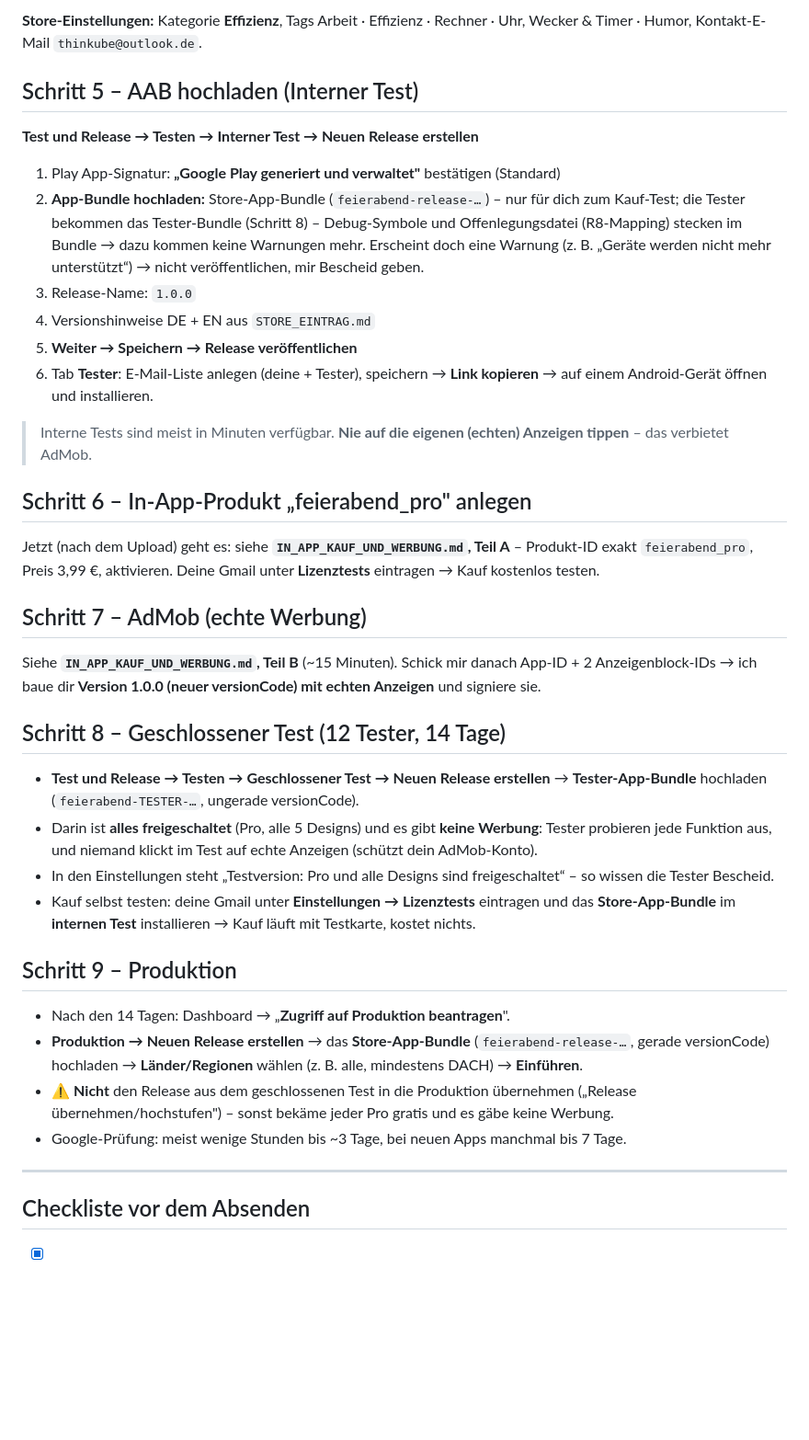
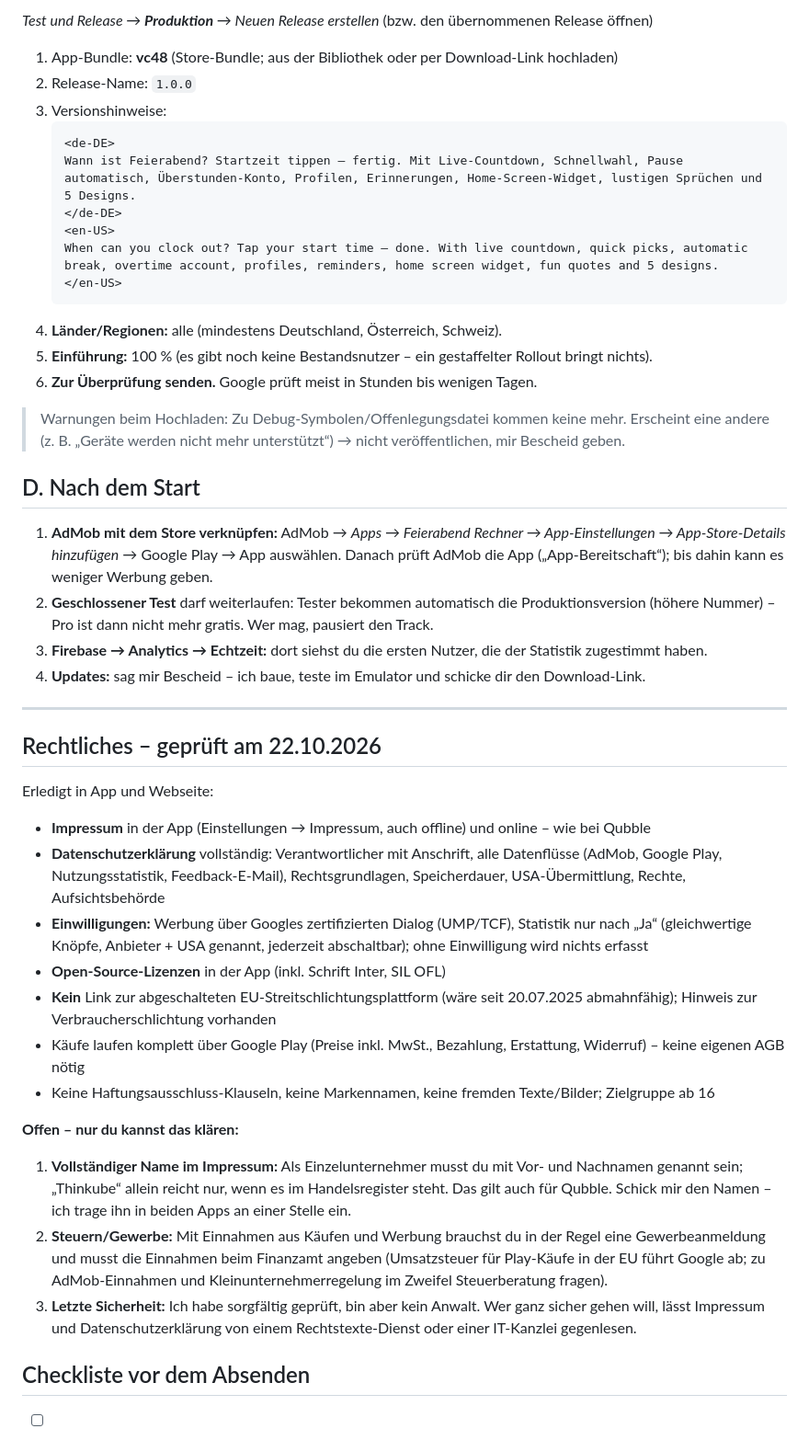
Before and after one commit to f6vp76ctbb-stack/Feierabend-Rechner, a Markdown page: store/ANLEITUNG.md, the part around one of its changes. Shown at 92% size. Rendered like a GitHub page; blank space fills up the shorter version.

````diff
--- a/store/ANLEITUNG.md
+++ b/store/ANLEITUNG.md
@@ -46,36 +56,57 @@ Dann **Übersetzungen verwalten → Eigene Übersetzung hinzufügen → Englisch
 
-**Store-Einstellungen:** Kategorie **Effizienz**, Tags Arbeit · Effizienz · Rechner · Uhr, Wecker & Timer · Humor, Kontakt-E-Mail `thinkube@outlook.de`.
+*Test und Release → **Produktion** → Neuen Release erstellen* (bzw. den übernommenen Release öffnen)
+1. App-Bundle: **vc48** (Store-Bundle; aus der Bibliothek oder per Download-Link hochladen)
+2. Release-Name: `1.0.0`
+3. Versionshinweise:
+   ```
+   <de-DE>
+   Wann ist Feierabend? Startzeit tippen – fertig. Mit Live-Countdown, Schnellwahl, Pause automatisch, Überstunden-Konto, Profilen, Erinnerungen, Home-Screen-Widget, lustigen Sprüchen und 5 Designs.
+   </de-DE>
+   <en-US>
+   When can you clock out? Tap your start time – done. With live countdown, quick picks, automatic break, overtime account, profiles, reminders, home screen widget, fun quotes and 5 designs.
+   </en-US>
+   ```
+4. **Länder/Regionen:** alle (mindestens Deutschland, Österreich, Schweiz).
+5. **Einführung:** 100 % (es gibt noch keine Bestandsnutzer – ein gestaffelter Rollout bringt nichts).
+6. **Zur Überprüfung senden.** Google prüft meist in Stunden bis wenigen Tagen.
 
-## Schritt 5 – AAB hochladen (Interner Test)
-**Test und Release → Testen → Interner Test → Neuen Release erstellen**
-1. Play App-Signatur: **„Google Play generiert und verwaltet"** bestätigen (Standard)
-2. **App-Bundle hochladen:** Store-App-Bundle (`feierabend-release-…`) – nur für dich zum Kauf-Test; die Tester bekommen das Tester-Bundle (Schritt 8)
-   – Debug-Symbole und Offenlegungsdatei (R8-Mapping) stecken im Bundle → dazu kommen keine Warnungen mehr. Erscheint doch eine Warnung (z. B. „Geräte werden nicht mehr unterstützt“) → nicht veröffentlichen, mir Bescheid geben.
-3. Release-Name: `1.0.0`
-4. Versionshinweise DE + EN aus `STORE_EINTRAG.md`
-5. **Weiter → Speichern → Release veröffentlichen**
-6. Tab **Tester**: E-Mail-Liste anlegen (deine + Tester), speichern → **Link kopieren** → auf einem Android-Gerät öffnen und installieren.
+> Warnungen beim Hochladen: Zu Debug-Symbolen/Offenlegungsdatei kommen keine mehr. Erscheint eine andere
+> (z. B. „Geräte werden nicht mehr unterstützt“) → nicht veröffentlichen, mir Bescheid geben.
 
-> Interne Tests sind meist in Minuten verfügbar. **Nie auf die eigenen (echten) Anzeigen tippen** – das verbietet AdMob.
+## D. Nach dem Start
 
-## Schritt 6 – In-App-Produkt „feierabend_pro" anlegen
-Jetzt (nach dem Upload) geht es: siehe **`IN_APP_KAUF_UND_WERBUNG.md`, Teil A** – Produkt-ID exakt `feierabend_pro`, Preis 3,99 €, aktivieren. Deine Gmail unter **Lizenztests** eintragen → Kauf kostenlos testen.
-
-## Schritt 7 – AdMob (echte Werbung)
-Siehe **`IN_APP_KAUF_UND_WERBUNG.md`, Teil B** (~15 Minuten). Schick mir danach App-ID + 2 Anzeigenblock-IDs → ich baue dir **Version 1.0.0 (neuer versionCode) mit echten Anzeigen** und signiere sie.
-
-## Schritt 8 – Geschlossener Test (12 Tester, 14 Tage)
-- **Test und Release → Testen → Geschlossener Test → Neuen Release erstellen** → **Tester-App-Bundle** hochladen (`feierabend-TESTER-…`, ungerade versionCode).
-- Darin ist **alles freigeschaltet** (Pro, alle 5 Designs) und es gibt **keine Werbung**: Tester probieren jede Funktion aus, und niemand klickt im Test auf echte Anzeigen (schützt dein AdMob-Konto).
-- In den Einstellungen steht „Testversion: Pro und alle Designs sind freigeschaltet“ – so wissen die Tester Bescheid.
-- Kauf selbst testen: deine Gmail unter **Einstellungen → Lizenztests** eintragen und das **Store-App-Bundle** im **internen Test** installieren → Kauf läuft mit Testkarte, kostet nichts.
-
-## Schritt 9 – Produktion
-- Nach den 14 Tagen: Dashboard → „**Zugriff auf Produktion beantragen**".
-- **Produktion → Neuen Release erstellen** → das **Store-App-Bundle** (`feierabend-release-…`, gerade versionCode) hochladen → **Länder/Regionen** wählen (z. B. alle, mindestens DACH) → **Einführen**.
-- ⚠️ **Nicht** den Release aus dem geschlossenen Test in die Produktion übernehmen („Release übernehmen/hochstufen") – sonst bekäme jeder Pro gratis und es gäbe keine Werbung.
-- Google-Prüfung: meist wenige Stunden bis ~3 Tage, bei neuen Apps manchmal bis 7 Tage.
+1. **AdMob mit dem Store verknüpfen:** AdMob → *Apps → Feierabend Rechner → App-Einstellungen → App-Store-Details
+   hinzufügen* → Google Play → App auswählen. Danach prüft AdMob die App („App-Bereitschaft“); bis dahin kann es
+   weniger Werbung geben.
+2. **Geschlossener Test** darf weiterlaufen: Tester bekommen automatisch die Produktionsversion (höhere Nummer) –
+   Pro ist dann nicht mehr gratis. Wer mag, pausiert den Track.
+3. **Firebase → Analytics → Echtzeit:** dort siehst du die ersten Nutzer, die der Statistik zugestimmt haben.
+4. **Updates:** sag mir Bescheid – ich baue, teste im Emulator und schicke dir den Download-Link.
 
 ---
 
+## Rechtliches – geprüft am 22.10.2026
+
+Erledigt in App und Webseite:
+- **Impressum** in der App (Einstellungen → Impressum, auch offline) und online – wie bei Qubble
+- **Datenschutzerklärung** vollständig: Verantwortlicher mit Anschrift, alle Datenflüsse (AdMob, Google Play,
+  Nutzungsstatistik, Feedback-E-Mail), Rechtsgrundlagen, Speicherdauer, USA-Übermittlung, Rechte, Aufsichtsbehörde
+- **Einwilligungen:** Werbung über Googles zertifizierten Dialog (UMP/TCF), Statistik nur nach „Ja“ (gleichwertige
+  Knöpfe, Anbieter + USA genannt, jederzeit abschaltbar); ohne Einwilligung wird nichts erfasst
+- **Open-Source-Lizenzen** in der App (inkl. Schrift Inter, SIL OFL)
+- **Kein** Link zur abgeschalteten EU-Streitschlichtungsplattform (wäre seit 20.07.2025 abmahnfähig); Hinweis zur
+  Verbraucherschlichtung vorhanden
+- Käufe laufen komplett über Google Play (Preise inkl. MwSt., Bezahlung, Erstattung, Widerruf) – keine eigenen AGB nötig
+- Keine Haftungsausschluss-Klauseln, keine Markennamen, keine fremden Texte/Bilder; Zielgruppe ab 16
+
+**Offen – nur du kannst das klären:**
+1. **Vollständiger Name im Impressum:** Als Einzelunternehmer musst du mit Vor- und Nachnamen genannt sein;
+   „Thinkube“ allein reicht nur, wenn es im Handelsregister steht. Das gilt auch für Qubble. Schick mir den Namen –
+   ich trage ihn in beiden Apps an einer Stelle ein.
+2. **Steuern/Gewerbe:** Mit Einnahmen aus Käufen und Werbung brauchst du in der Regel eine Gewerbeanmeldung und
+   musst die Einnahmen beim Finanzamt angeben (Umsatzsteuer für Play-Käufe in der EU führt Google ab; zu
+   AdMob-Einnahmen und Kleinunternehmerregelung im Zweifel Steuerberatung fragen).
+3. **Letzte Sicherheit:** Ich habe sorgfältig geprüft, bin aber kein Anwalt. Wer ganz sicher gehen will, lässt
+   Impressum und Datenschutzerklärung von einem Rechtstexte-Dienst oder einer IT-Kanzlei gegenlesen.
+
 ## Checkliste vor dem Absenden
````
Also changed, not shown: other parts of store/ANLEITUNG.md (+48 -39 lines), store/IN_APP_KAUF_UND_WERBUNG.md (+3 -6 lines).
